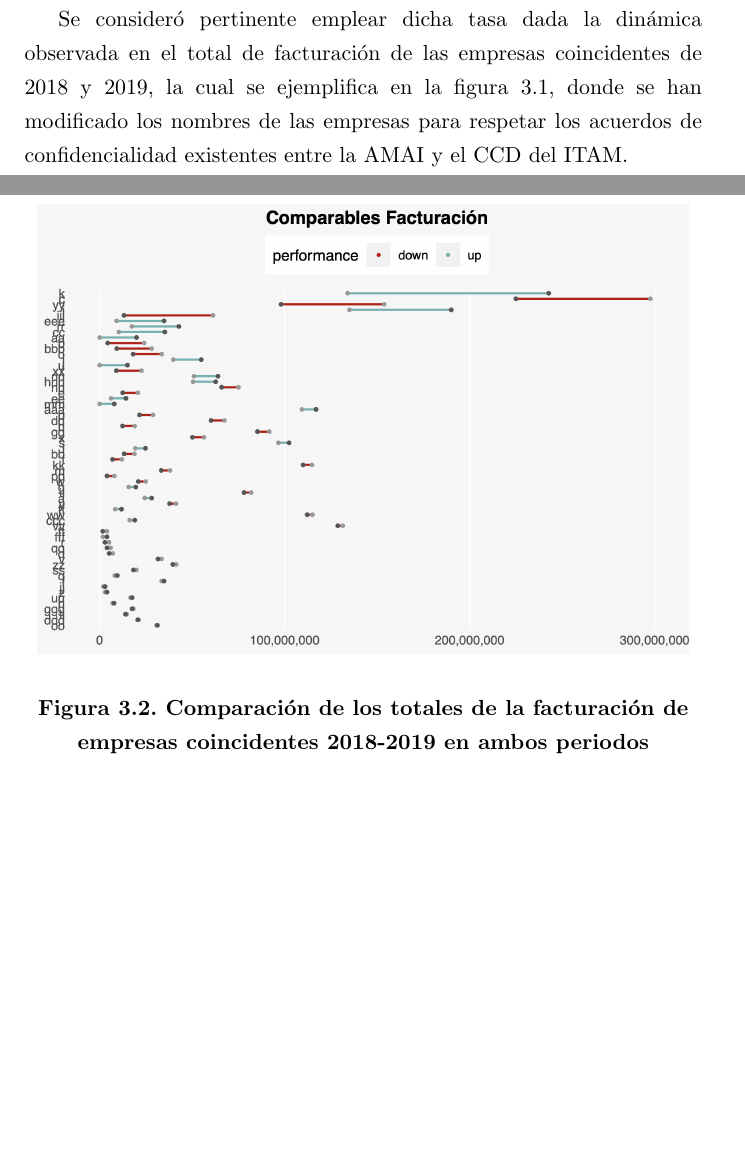
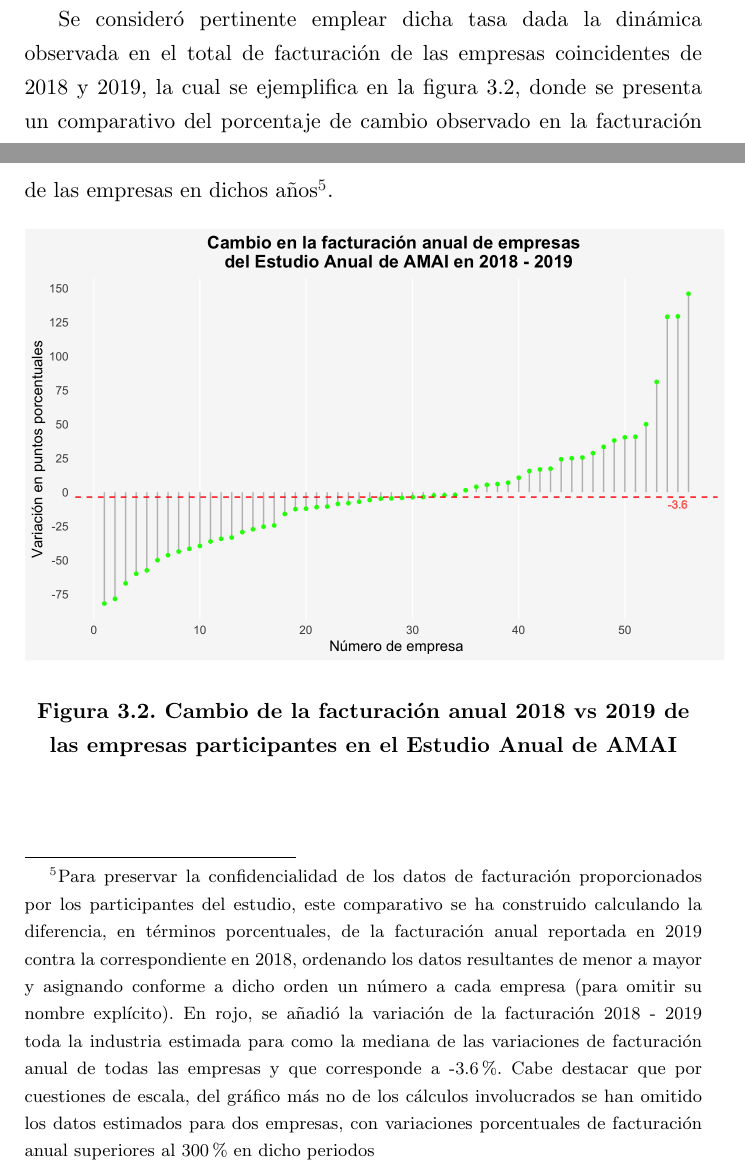
Before and after one commit to czammar/TesisMCD, a LaTeX book (main.tex, which reads Chapters/3.Mod.tex): two parts of pages 54 and 55 of 86 before the commit and two parts of pages 54 and 55 of 87 after it, joined at a grey line, cut so that both start at the same text, the shorter picture padded with empty space. Compiled offline with pdfLaTeX.

Commit message:
Comparativo facturacion y dedicatoria mamá

```diff
--- a/Chapters/3.Mod.tex
+++ b/Chapters/3.Mod.tex
@@ -79,13 +79,13 @@ Posteriormente, se hizo una análisis de la información histórica reunida por
 
 En consideración de ello, para el caso de las empresas donde existe información de su facturación en 2018, el total correspondiente al 2019 se estimó aplicando al valor 2018 una tasa ponderada de cambio en la facturación total de ambos periodos, cuyo cálculo se realizó con base en la mediana, en términos porcentuales, de la variación observada sobre la facturación de las empresas para las que si se encontraron datos en 2018 y 2019 (es decir, empresas coincidentes 2018-2019). Esta tasa fue cuantificada en $-3.6\%$.
 
-Se consideró pertinente emplear dicha tasa dada la dinámica observada en el total de facturación de las empresas coincidentes de 2018 y 2019, la cual se ejemplifica en la figura 3.1, donde se han modificado los nombres de las empresas para respetar los acuerdos de confidencialidad existentes entre la AMAI y el CCD del ITAM.
+Se consideró pertinente emplear dicha tasa dada la dinámica observada en el total de facturación de las empresas coincidentes de 2018 y 2019, la cual se ejemplifica en la figura 3.2, donde se presenta un comparativo del porcentaje de cambio observado en la facturación de las empresas en dichos años\footnote{Para preservar la confidencialidad de los datos de facturación proporcionados por los participantes del estudio, este comparativo se ha construido calculando la diferencia, en términos porcentuales, de la facturación anual reportada en 2019 contra la correspondiente en 2018, ordenando los datos resultantes de menor a mayor y asignando conforme a dicho orden un número a cada empresa (para omitir su nombre explícito). En rojo, se añadió la variación de la facturación 2018 - 2019 toda la industria estimada para como la mediana de las variaciones de facturación anual de todas las empresas y que corresponde a -3.6\%. Cabe destacar que por cuestiones de escala, del gráfico más no de los cálculos involucrados se han omitido los datos estimados para dos empresas, con variaciones porcentuales de facturación anual superiores al 300\% en dicho periodos }.
 
 \begin{figure}[h]
 \begin{center}
-\includegraphics[scale=0.4]{Imagenes/empresas_coincidentes.png}
+\includegraphics[scale=0.25]{Imagenes/empresas_coincidentes.png}
 \end{center}
-\caption{Comparación de los totales de la facturación de empresas coincidentes 2018-2019 en ambos periodos}
+\caption{Cambio de la facturación anual 2018 vs 2019 de las empresas participantes en el Estudio Anual de AMAI}
 \end{figure}
 
 \newpage
```
Also changed, not shown: main.tex (+2 -8 lines), Imagenes/empresas_coincidentes.png.
